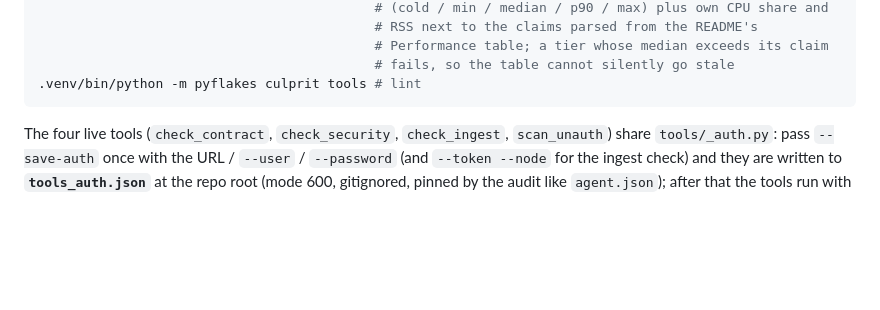
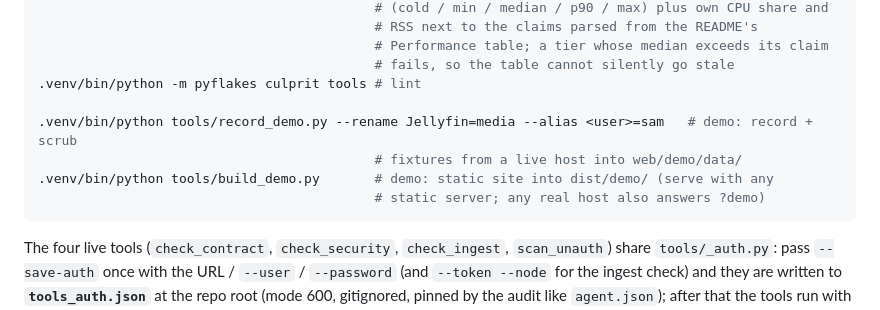
Before and after one commit to OlaYZen/culprit, a Markdown page: CLAUDE.md, the part around one of its changes. GitHub-like rendering; blank space fills up the shorter version.

````diff
--- a/CLAUDE.md
+++ b/CLAUDE.md
@@ -74,6 +74,11 @@ cd ../culprit-agent && sudo ./agent.sh   # venv (psutil only), ASKS for host URL
                                            # Performance table; a tier whose median exceeds its claim
                                            # fails, so the table cannot silently go stale
 .venv/bin/python -m pyflakes culprit tools # lint
+
+.venv/bin/python tools/record_demo.py --rename Jellyfin=media --alias <user>=sam   # demo: record + scrub
+                                           # fixtures from a live host into web/demo/data/
+.venv/bin/python tools/build_demo.py       # demo: static site into dist/demo/ (serve with any
+                                           # static server; any real host also answers ?demo)
 ```
 
 The four live tools (`check_contract`, `check_security`, `check_ingest`, `scan_unauth`) share `tools/_auth.py`: pass `--save-auth` once with the URL / `--user` / `--password` (and `--token --node` for the ingest check) and they are written to **`tools_auth.json`** at the repo root (mode 600, gitignored, pinned by the audit like `agent.json`); after that the tools run with **no arguments**, print one dim line saying what they took from the file, and anything on the command line still wins for that run. `--no-auth-file` ignores it. There is one such file per checkout, so a scratch host on another port gets its own.
````
Also changed, not shown: other parts of CLAUDE.md (+2 -0 lines), README.md (+26 -0 lines).
